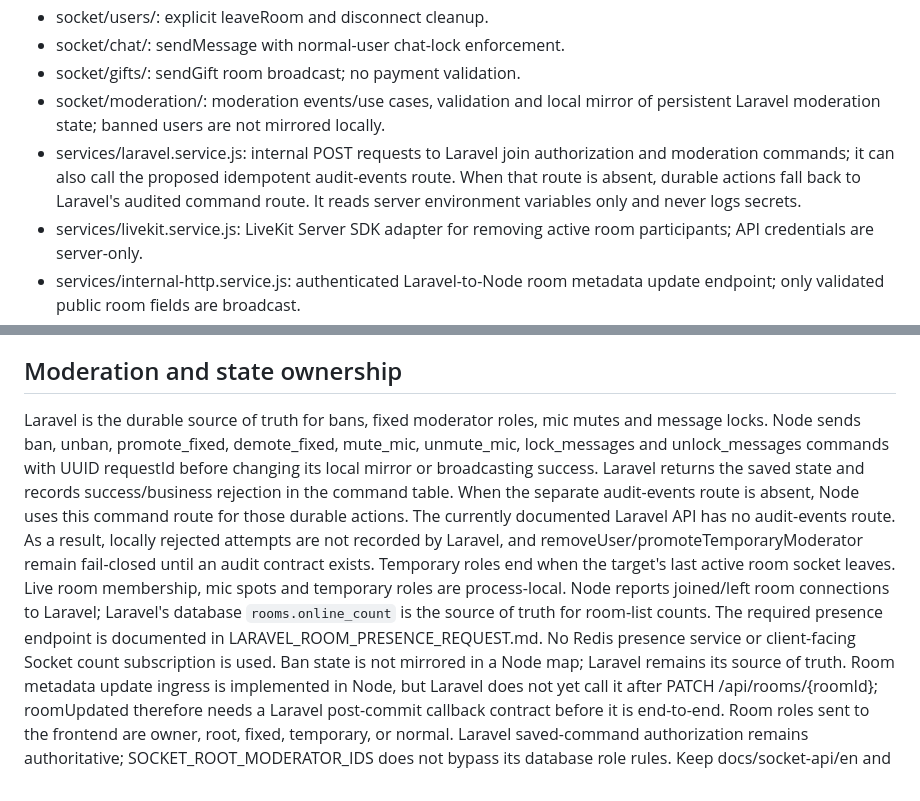
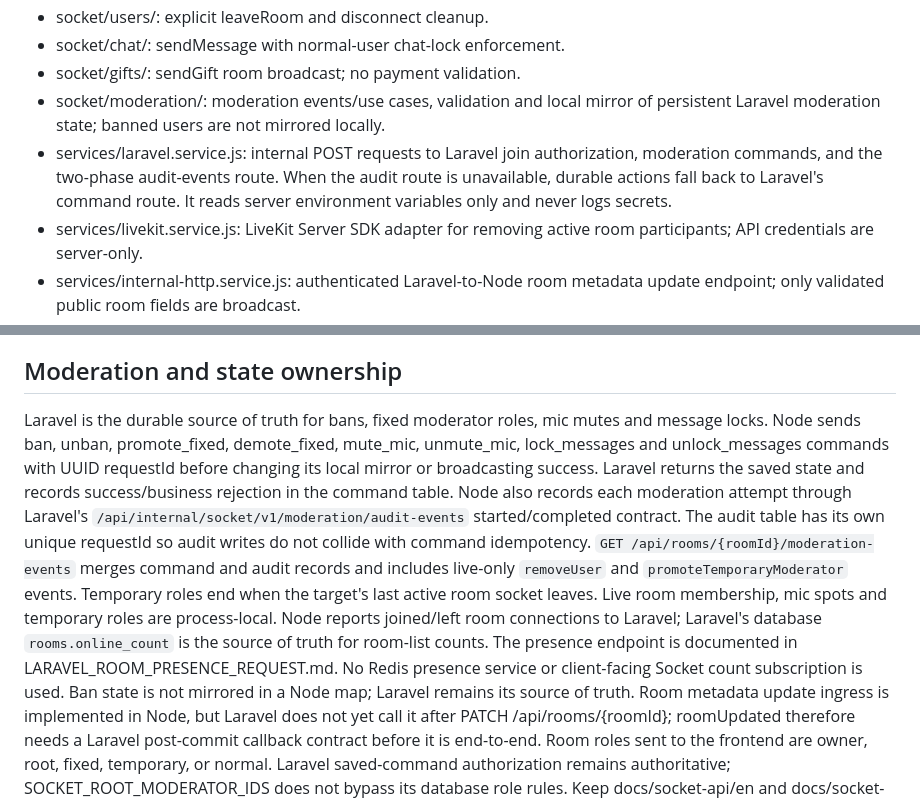
Before and after one commit to zchacker/63on-voice-server-v2, a Markdown page: AI_CONTEXT.md, 2 parts joined by grey strips. Drawn GitHub-style.

Commit message:
fix bugs

```diff
--- a/AI_CONTEXT.md
+++ b/AI_CONTEXT.md
@@ -25,7 +25,7 @@ demo/ is legacy reference only. services/laravel.service.js is the internal Lara
 - socket/chat/: sendMessage with normal-user chat-lock enforcement.
 - socket/gifts/: sendGift room broadcast; no payment validation.
 - socket/moderation/: moderation events/use cases, validation and local mirror of persistent Laravel moderation state; banned users are not mirrored locally.
-- services/laravel.service.js: internal POST requests to Laravel join authorization and moderation commands; it can also call the proposed idempotent audit-events route. When that route is absent, durable actions fall back to Laravel's audited command route. It reads server environment variables only and never logs secrets.
+- services/laravel.service.js: internal POST requests to Laravel join authorization, moderation commands, and the two-phase audit-events route. When the audit route is unavailable, durable actions fall back to Laravel's command route. It reads server environment variables only and never logs secrets.
 - services/livekit.service.js: LiveKit Server SDK adapter for removing active room participants; API credentials are server-only.
 - services/internal-http.service.js: authenticated Laravel-to-Node room metadata update endpoint; only validated public room fields are broadcast.
 
@@ -36,8 +36,8 @@ Room joins require a verified JWT and a successful POST to Laravel /api/internal
 SOCKET_JWT_SECRET and SOCKET_INTERNAL_SERVICE_TOKEN must each be at least 32 random characters, different from each other, and match Laravel's values. SOCKET_LARAVEL_API_BASE_URL is the Laravel origin without /api. The internal service token authenticates Node-to-Laravel and Laravel-to-Node calls; never expose either secret to a frontend.
 
 ## Moderation and state ownership
-Laravel is the durable source of truth for bans, fixed moderator roles, mic mutes and message locks. Node sends ban, unban, promote_fixed, demote_fixed, mute_mic, unmute_mic, lock_messages and unlock_messages commands with UUID requestId before changing its local mirror or broadcasting success. Laravel returns the saved state and records success/business rejection in the command table. When the separate audit-events route is absent, Node uses this command route for those durable actions.
-The currently documented Laravel API has no audit-events route. As a result, locally rejected attempts are not recorded by Laravel, and removeUser/promoteTemporaryModerator remain fail-closed until an audit contract exists. Temporary roles end when the target's last active room socket leaves. Live room membership, mic spots and temporary roles are process-local. Node reports joined/left room connections to Laravel; Laravel's database `rooms.online_count` is the source of truth for room-list counts. The required presence endpoint is documented in LARAVEL_ROOM_PRESENCE_REQUEST.md. No Redis presence service or client-facing Socket count subscription is used. Ban state is not mirrored in a Node map; Laravel remains its source of truth.
+Laravel is the durable source of truth for bans, fixed moderator roles, mic mutes and message locks. Node sends ban, unban, promote_fixed, demote_fixed, mute_mic, unmute_mic, lock_messages and unlock_messages commands with UUID requestId before changing its local mirror or broadcasting success. Laravel returns the saved state and records success/business rejection in the command table. Node also records each moderation attempt through Laravel's `/api/internal/socket/v1/moderation/audit-events` started/completed contract. The audit table has its own unique requestId so audit writes do not collide with command idempotency.
+`GET /api/rooms/{roomId}/moderation-events` merges command and audit records and includes live-only `removeUser` and `promoteTemporaryModerator` events. Temporary roles end when the target's last active room socket leaves. Live room membership, mic spots and temporary roles are process-local. Node reports joined/left room connections to Laravel; Laravel's database `rooms.online_count` is the source of truth for room-list counts. The presence endpoint is documented in LARAVEL_ROOM_PRESENCE_REQUEST.md. No Redis presence service or client-facing Socket count subscription is used. Ban state is not mirrored in a Node map; Laravel remains its source of truth.
 Room metadata update ingress is implemented in Node, but Laravel does not yet call it after PATCH /api/rooms/{roomId}; roomUpdated therefore needs a Laravel post-commit callback contract before it is end-to-end.
 Room roles sent to the frontend are owner, root, fixed, temporary, or normal. Laravel saved-command authorization remains authoritative; SOCKET_ROOT_MODERATOR_IDS does not bypass its database role rules.
 Keep docs/socket-api/en and docs/socket-api/ar synchronized with the Socket event contract. FRONTEND_SOCKET_API.md and FRONTEND_SOCKET_API.en.md are entrypoints.
```
Also changed, not shown: 2 other files.
